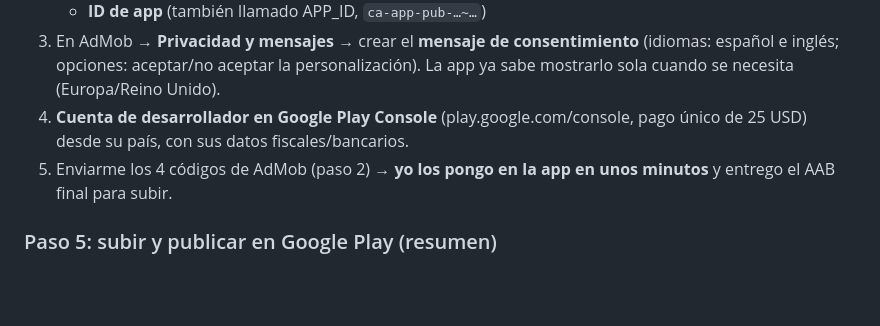
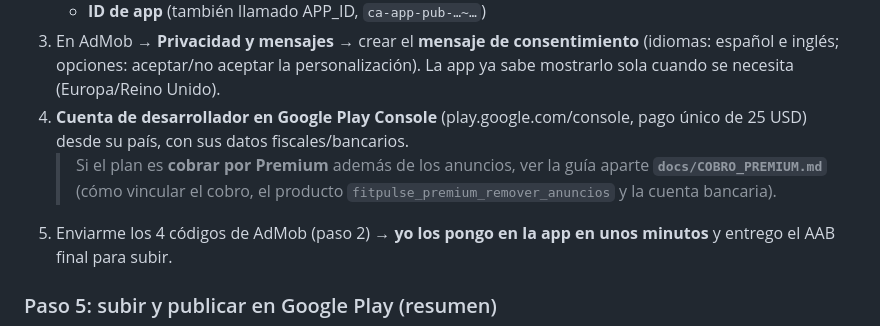
Before and after one commit to maurodev22/FitPulse, a Markdown page: docs/GUIA_PUBLICACION.md, the part around the change. Drawn GitHub-style; blank space fills up the shorter version.

Commit message:
docs: guia COBRO_PREMIUM (Play Billing, banco y producto) + enlaces desde publicacion y plan

```diff
--- a/docs/GUIA_PUBLICACION.md
+++ b/docs/GUIA_PUBLICACION.md
@@ -113,6 +113,9 @@ repite, hacer una **captura de pantalla** y mandarla con el número.
    La app ya sabe mostrarlo sola cuando se necesita (Europa/Reino Unido).
 4. **Cuenta de desarrollador en Google Play Console** (play.google.com/console,
    pago único de 25 USD) desde su país, con sus datos fiscales/bancarios.
+   > Si el plan es **cobrar por Premium** además de los anuncios, ver la guía
+   > aparte **`docs/COBRO_PREMIUM.md`** (cómo vincular el cobro, el producto
+   > `fitpulse_premium_remover_anuncios` y la cuenta bancaria).
 5. Enviarme los 4 códigos de AdMob (paso 2) → **yo los pongo en la app en unos
    minutos** y entrego el AAB final para subir.
 
```
Also changed, not shown: PLAN.md (+3 -1 lines), docs/COBRO_PREMIUM.md (added, +212 -0 lines).
